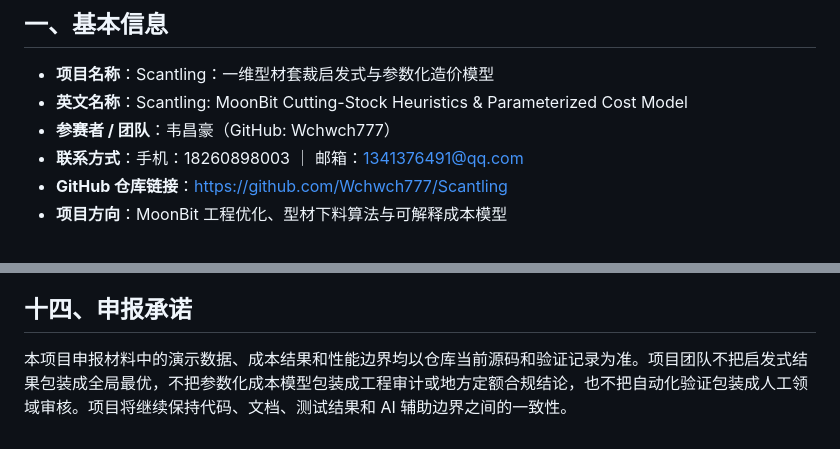
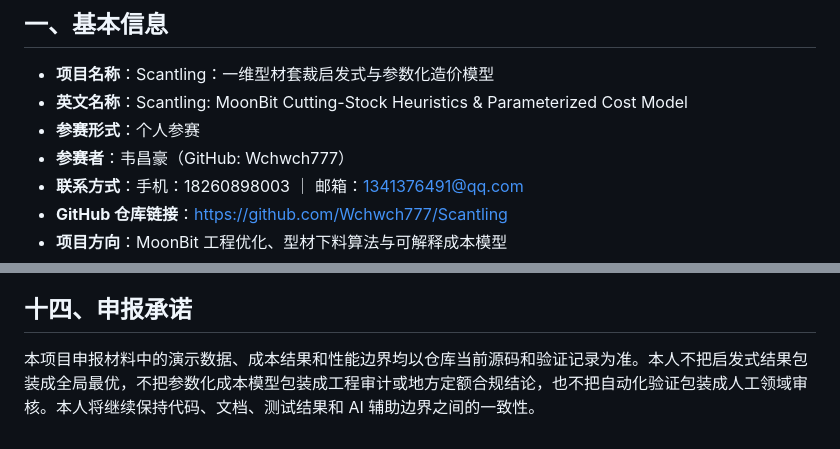
Before and after one commit to Wchwch777/Scantling, a Markdown page: docs/project-application.md, 2 parts joined by grey strips. Rendered like a GitHub page.

Commit message:
docs: clarify individual applicant wording

```diff
--- a/docs/project-application.md
+++ b/docs/project-application.md
@@ -6,7 +6,8 @@
 
 - **项目名称**：Scantling：一维型材套裁启发式与参数化造价模型
 - **英文名称**：Scantling: MoonBit Cutting-Stock Heuristics & Parameterized Cost Model
-- **参赛者 / 团队**：韦昌豪（GitHub: Wchwch777）
+- **参赛形式**：个人参赛
+- **参赛者**：韦昌豪（GitHub: Wchwch777）
 - **联系方式**：手机：18260898003 ｜ 邮箱：1341376491@qq.com
 - **GitHub 仓库链接**：<https://github.com/Wchwch777/Scantling>
 - **项目方向**：MoonBit 工程优化、型材下料算法与可解释成本模型
@@ -262,4 +263,4 @@ GitHub Actions 对仓库执行格式检查、类型检查、测试、CLI 和 Was
 
 ## 十四、申报承诺
 
-本项目申报材料中的演示数据、成本结果和性能边界均以仓库当前源码和验证记录为准。项目团队不把启发式结果包装成全局最优，不把参数化成本模型包装成工程审计或地方定额合规结论，也不把自动化验证包装成人工领域审核。项目将继续保持代码、文档、测试结果和 AI 辅助边界之间的一致性。
+本项目申报材料中的演示数据、成本结果和性能边界均以仓库当前源码和验证记录为准。本人不把启发式结果包装成全局最优，不把参数化成本模型包装成工程审计或地方定额合规结论，也不把自动化验证包装成人工领域审核。本人将继续保持代码、文档、测试结果和 AI 辅助边界之间的一致性。
```
